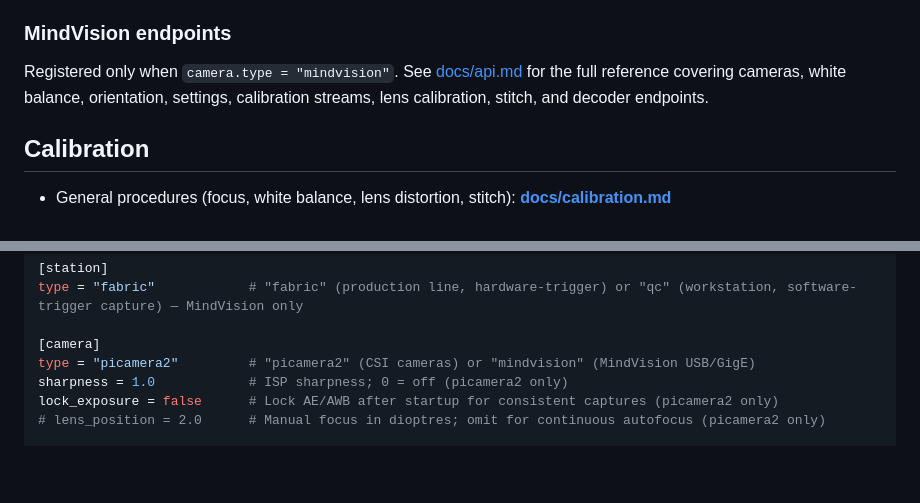
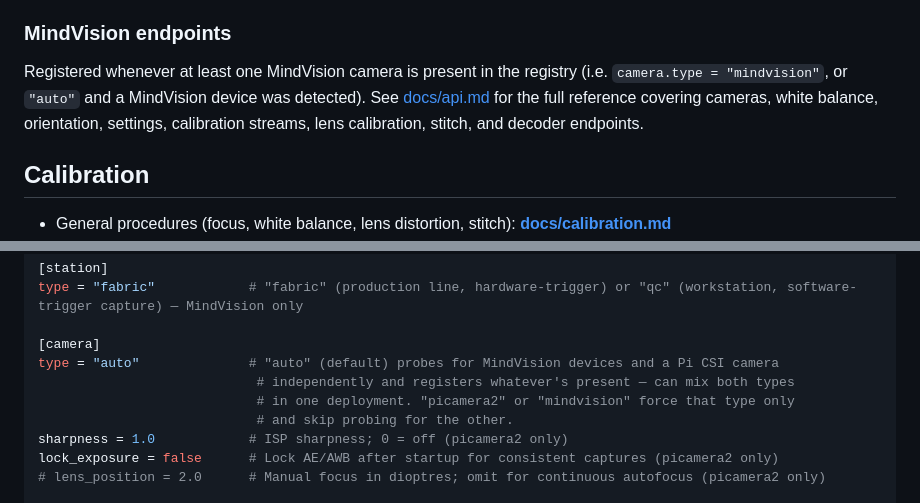
Before and after one commit to bambooinnovations/visionx-rpi-capture, a Markdown page: README.md, 2 parts joined by grey strips. GitHub-like rendering; blank space fills up the shorter version.

```diff
--- a/README.md
+++ b/README.md
@@ -67,7 +67,7 @@ Overrides are persisted to `runtime_config.json` (gitignored) and survive restar
 
 ### MindVision endpoints
 
-Registered only when `camera.type = "mindvision"`. See [docs/api.md](docs/api.md) for the full reference covering cameras, white balance, orientation, settings, calibration streams, lens calibration, stitch, and decoder endpoints.
+Registered whenever at least one MindVision camera is present in the registry (i.e. `camera.type = "mindvision"`, or `"auto"` and a MindVision device was detected). See [docs/api.md](docs/api.md) for the full reference covering cameras, white balance, orientation, settings, calibration streams, lens calibration, stitch, and decoder endpoints.
 
 ## Calibration
 
@@ -103,7 +103,10 @@ env = "dev"                # "dev" = coloured console logs, "prod" = JSON
 type = "fabric"            # "fabric" (production line, hardware-trigger) or "qc" (workstation, software-trigger capture) — MindVision only
 
 [camera]
-type = "picamera2"         # "picamera2" (CSI cameras) or "mindvision" (MindVision USB/GigE)
+type = "auto"              # "auto" (default) probes for MindVision devices and a Pi CSI camera
+                            # independently and registers whatever's present — can mix both types
+                            # in one deployment. "picamera2" or "mindvision" force that type only
+                            # and skip probing for the other.
 sharpness = 1.0            # ISP sharpness; 0 = off (picamera2 only)
 lock_exposure = false      # Lock AE/AWB after startup for consistent captures (picamera2 only)
 # lens_position = 2.0      # Manual focus in dioptres; omit for continuous autofocus (picamera2 only)
```
Also changed, not shown: docs/api.md (+16 -1 lines).
